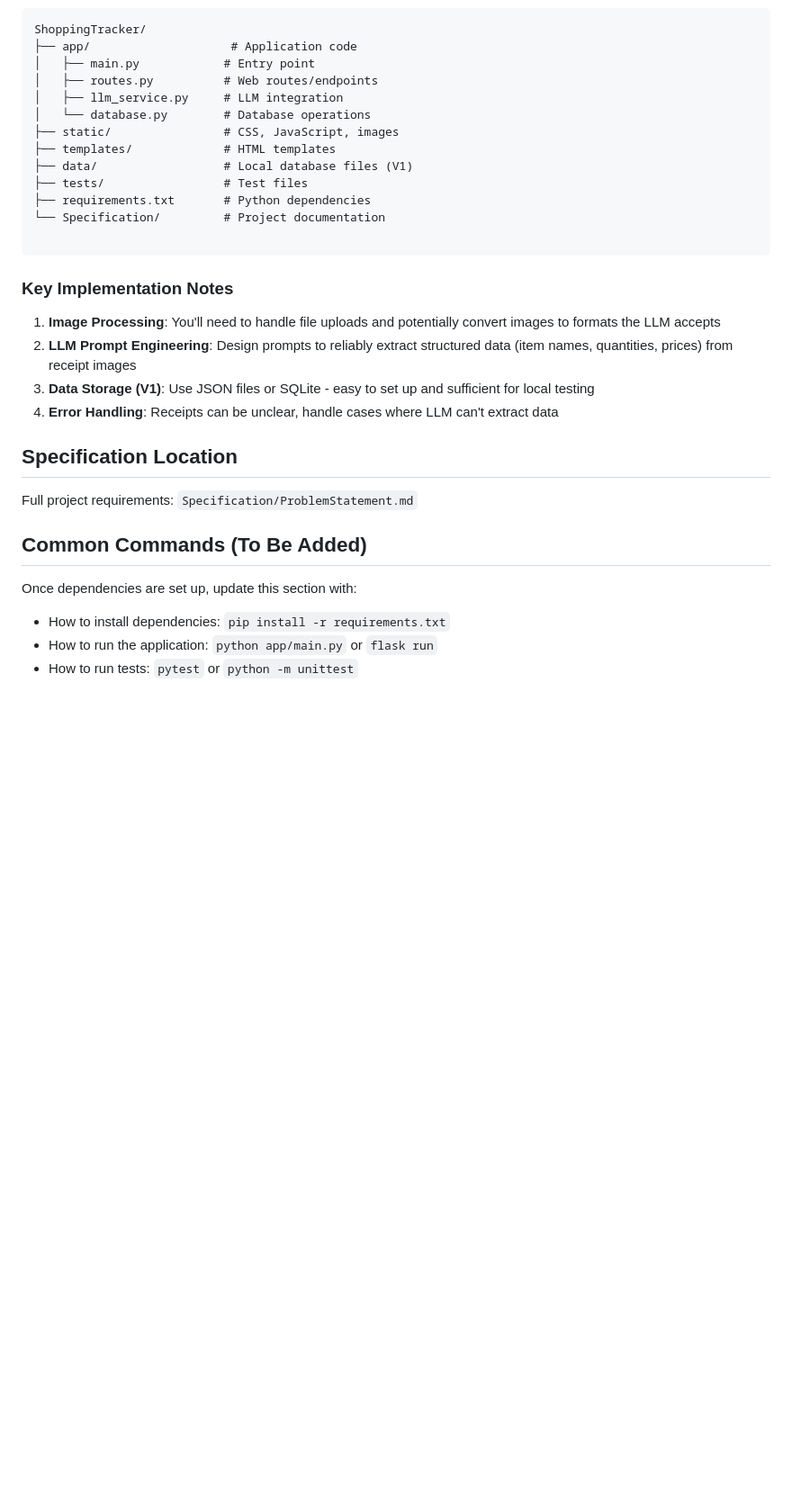
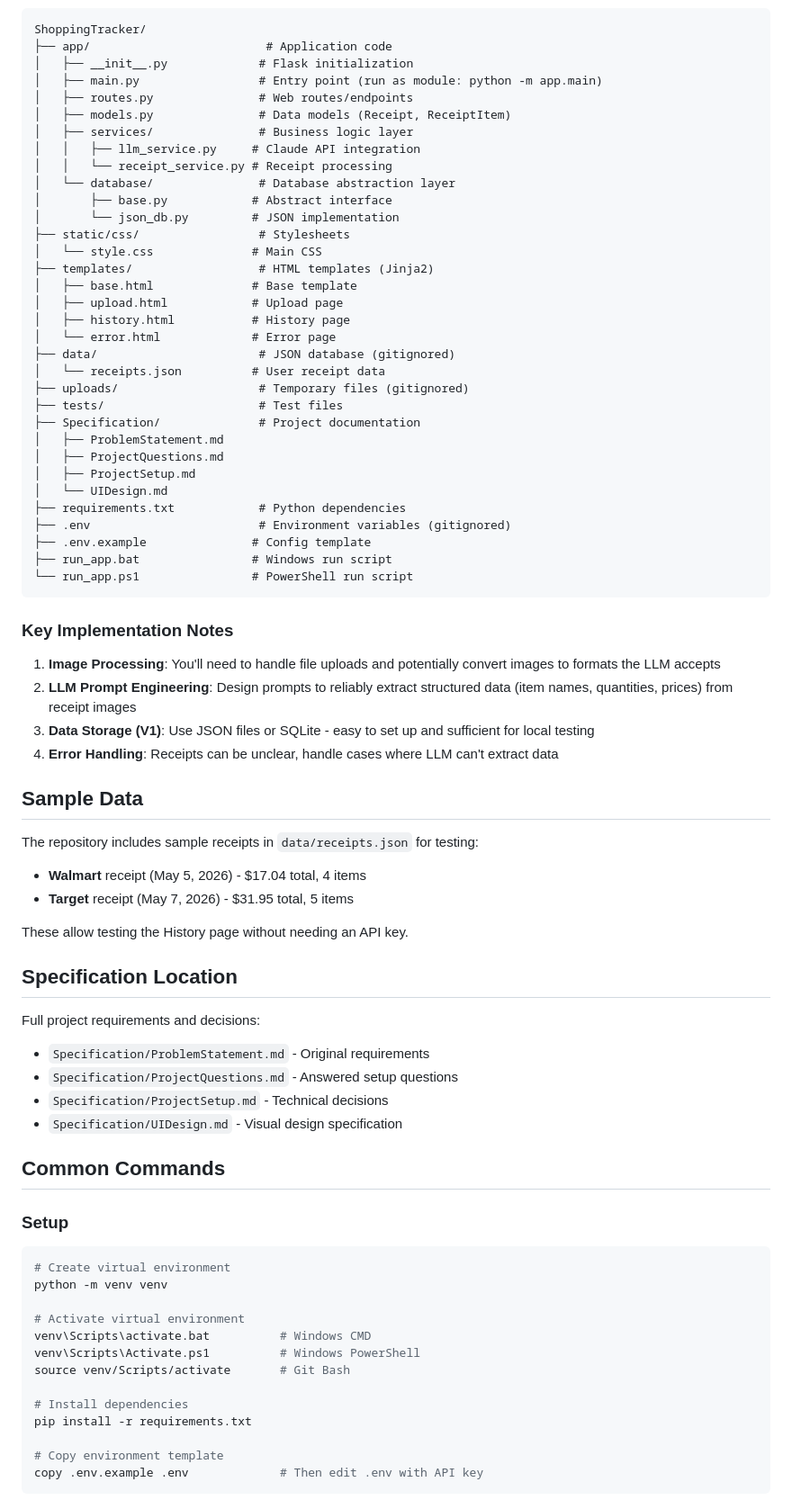
Before and after one commit to andrew-git-account/ShoppingTracker, a Markdown page: CLAUDE.md, the part around one of its changes. Shown at 90% size. Rendered like a GitHub page; blank space fills up the shorter version.

Commit message:
added new findings and actions to CLAUDE.md

````diff
--- a/CLAUDE.md
+++ b/CLAUDE.md
@@ -49,17 +67,37 @@ Since no code exists yet, consider this structure:
 ```
 ShoppingTracker/
-├── app/                    # Application code
-│   ├── main.py            # Entry point
-│   ├── routes.py          # Web routes/endpoints
-│   ├── llm_service.py     # LLM integration
-│   └── database.py        # Database operations
-├── static/                # CSS, JavaScript, images
-├── templates/             # HTML templates
-├── data/                  # Local database files (V1)
-├── tests/                 # Test files
-├── requirements.txt       # Python dependencies
-└── Specification/         # Project documentation
-
+├── app/                         # Application code
+│   ├── __init__.py             # Flask initialization
+│   ├── main.py                 # Entry point (run as module: python -m app.main)
+│   ├── routes.py               # Web routes/endpoints
+│   ├── models.py               # Data models (Receipt, ReceiptItem)
+│   ├── services/               # Business logic layer
+│   │   ├── llm_service.py     # Claude API integration
+│   │   └── receipt_service.py # Receipt processing
+│   └── database/               # Database abstraction layer
+│       ├── base.py            # Abstract interface
+│       └── json_db.py         # JSON implementation
+├── static/css/                 # Stylesheets
+│   └── style.css              # Main CSS
+├── templates/                  # HTML templates (Jinja2)
+│   ├── base.html              # Base template
+│   ├── upload.html            # Upload page
+│   ├── history.html           # History page
+│   └── error.html             # Error page
+├── data/                       # JSON database (gitignored)
+│   └── receipts.json          # User receipt data
+├── uploads/                    # Temporary files (gitignored)
+├── tests/                      # Test files
+├── Specification/              # Project documentation
+│   ├── ProblemStatement.md
+│   ├── ProjectQuestions.md
+│   ├── ProjectSetup.md
+│   └── UIDesign.md
+├── requirements.txt            # Python dependencies
+├── .env                        # Environment variables (gitignored)
+├── .env.example               # Config template
+├── run_app.bat                # Windows run script
+└── run_app.ps1                # PowerShell run script
 ```
 
 ### Key Implementation Notes
@@ -69,13 +107,38 @@ ShoppingTracker/
 3. **Data Storage (V1)**: Use JSON files or SQLite - easy to set up and sufficient for local testing
 4. **Error Handling**: Receipts can be unclear, handle cases where LLM can't extract data
 
+## Sample Data
+
+The repository includes sample receipts in `data/receipts.json` for testing:
+- **Walmart** receipt (May 5, 2026) - $17.04 total, 4 items
+- **Target** receipt (May 7, 2026) - $31.95 total, 5 items
+
+These allow testing the History page without needing an API key.
+
 ## Specification Location
 
-Full project requirements: `Specification/ProblemStatement.md`
+Full project requirements and decisions:
+- `Specification/ProblemStatement.md` - Original requirements
+- `Specification/ProjectQuestions.md` - Answered setup questions
+- `Specification/ProjectSetup.md` - Technical decisions
+- `Specification/UIDesign.md` - Visual design specification
 
-## Common Commands (To Be Added)
+## Common Commands
 
-Once dependencies are set up, update this section with:
-- How to install dependencies: `pip install -r requirements.txt`
-- How to run the application: `python app/main.py` or `flask run`
-- How to run tests: `pytest` or `python -m unittest`
+### Setup
+```bash
+# Create virtual environment
+python -m venv venv
+
+# Activate virtual environment
+venv\Scripts\activate.bat          # Windows CMD
+venv\Scripts\Activate.ps1          # Windows PowerShell
+source venv/Scripts/activate       # Git Bash
+
+# Install dependencies
+pip install -r requirements.txt
+
+# Copy environment template
+copy .env.example .env             # Then edit .env with API key
+```
+
````
Also changed, not shown: other parts of CLAUDE.md (+125 -13 lines).
